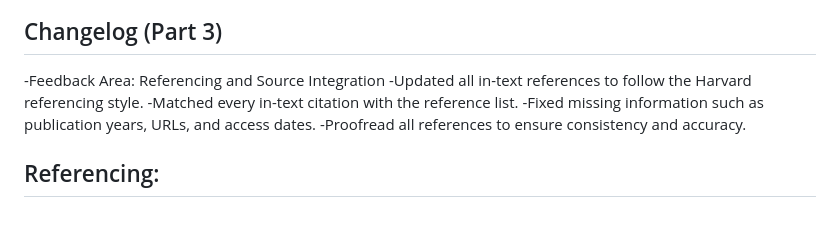
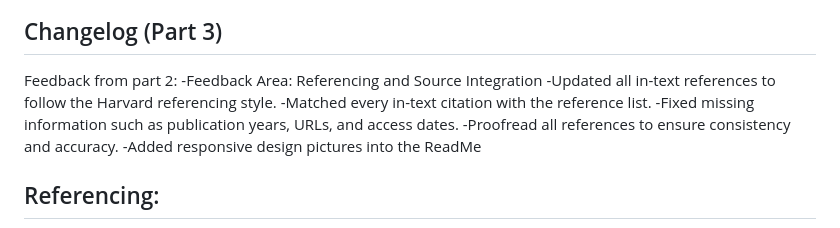
Before and after one commit to VCWVL/wede5020-poe-SonavNaidoo16, a Markdown page: README.md, the part around the change printed below. Drawn GitHub-style.

Commit message:
Enhance README with responsive design images and updates
Added responsive design images and updated referencing details.

```diff
--- a/README.md
+++ b/README.md
@@ -126,10 +139,12 @@ Images in the gallery and other areas should be stored in the pictures directory
 ## Changelog (Part 3)
+
+Feedback from part 2:
 -Feedback Area: Referencing and Source Integration
 -Updated all in-text references to follow the Harvard referencing style.
 -Matched every in-text citation with the reference list.
 -Fixed missing information such as publication years, URLs, and access dates.
 -Proofread all references to ensure consistency and accuracy.
-
+-Added responsive design pictures into the ReadMe
 
 ## Referencing:
 
```
Also changed, not shown: other parts of README.md (+13 -0 lines).
